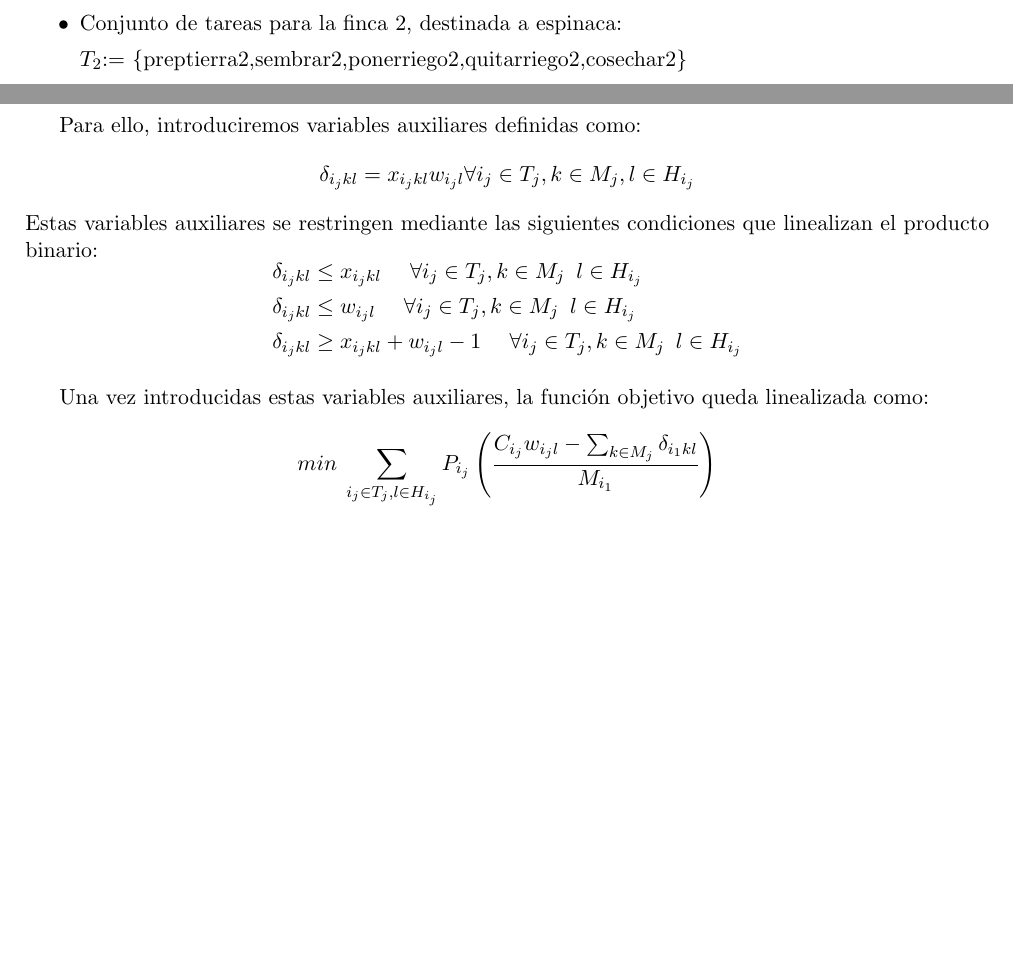
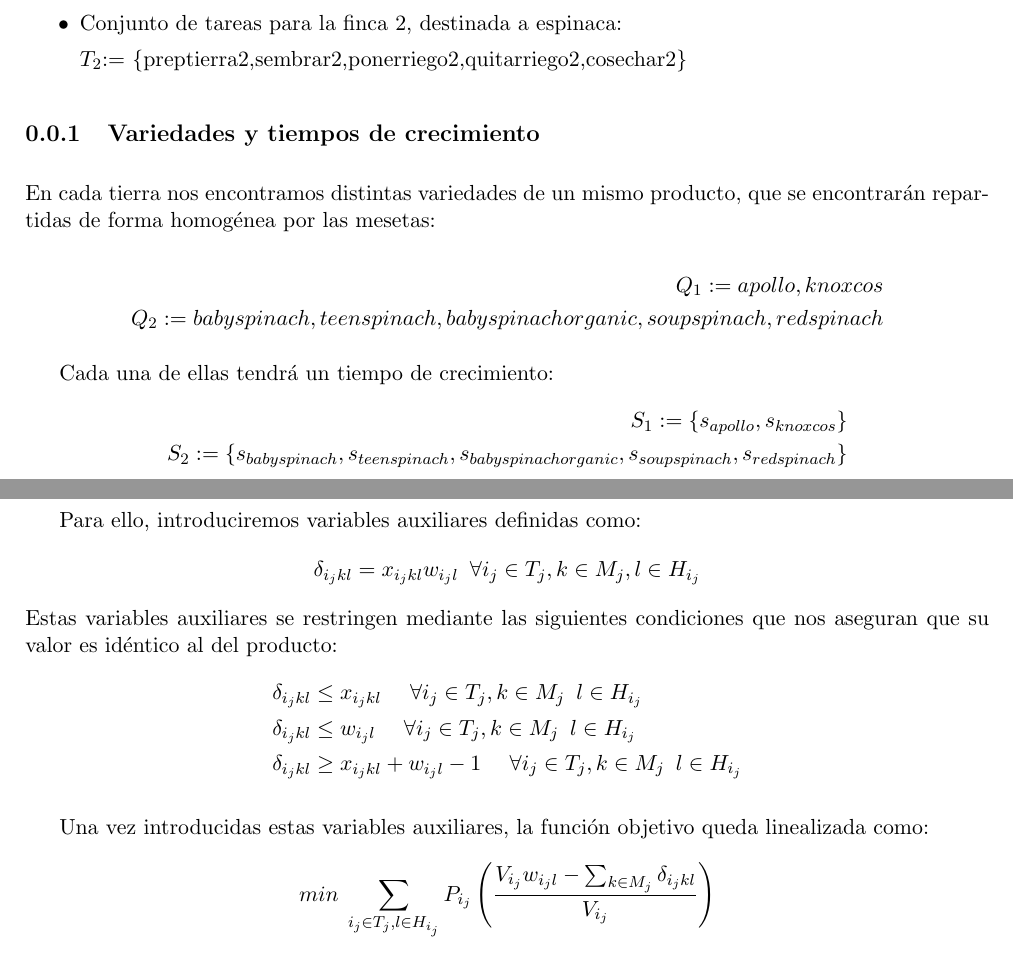
Before and after one commit to pmarin1909/lettuces-world, a LaTeX document (main.tex, which reads desarrollo.tex): two parts of pages 8 and 11 of 18, joined at a grey line, cut so that both start at the same text, the shorter picture padded with empty space. Compiled offline with pdfLaTeX.

Commit message:
Actualización lunes noche

```diff
--- a/desarrollo.tex
+++ b/desarrollo.tex
@@ -187,3 +187,17 @@ y por tanto, como se mencionaba anteriormente, con secuencias de tareas diferenc
     $T_2$:= \{preptierra2,sembrar2,ponerriego2,quitarriego2,cosechar2\}
 \end{itemize}
 
+\subsection{Variedades y tiempos de crecimiento}
+
+En cada tierra nos encontramos distintas variedades de un mismo producto, que se encontrarán repartidas de forma homogénea por las mesetas:
+
+\[\begin{aligned}
+        Q_1:={apollo, knoxcos}\\
+        Q_2:={babyspinach, teenspinach, babyspinachorganic, soupspinach, redspinach}
+    \end{aligned}\]
+
+Cada una de ellas tendrá un tiempo de crecimiento:
+\[\begin{aligned}
+        S_1:=\{s_{apollo},s_{knoxcos}\}\\
+        S_2:=\{s_{babyspinach}, s_{teenspinach}, s_{babyspinachorganic}, s_{soupspinach}, s_{redspinach}\}
+    \end{aligned}\]
@@ -302,9 +330,9 @@ Nuestro problema consiste en minimizar las horas muertas de los trabajadores. Y
 
     Para ello, introduciremos variables auxiliares definidas como:
     \[
-        \delta_{i_j k l}=x_{i_j k l}w_{i_j l} \forall i_j \in T_j, k \in M_j, l \in H_{i_j}
+        \delta_{i_j k l}=x_{i_j k l}w_{i_j l} \hspace{0.2cm} \forall i_j \in T_j, k \in M_j, l \in H_{i_j}
     \]
-    Estas variables auxiliares se restringen mediante las siguientes condiciones que linealizan el producto binario:
+    Estas variables auxiliares se restringen mediante las siguientes condiciones que nos aseguran que su valor es idéntico al del producto:
     \[\begin{aligned}
         \delta_{i_j k l} &\leq x_{i_j k l} \hspace{0.5cm} \forall i_j \in T_j, k \in M_j \hspace{0.2cm} l\in H_{i_j}\\
         \delta_{i_j k l} &\leq w_{i_j l} \hspace{0.5cm} \forall i_j \in T_j, k \in M_j \hspace{0.2cm} l\in H_{i_j}\\
@@ -313,7 +341,7 @@ Nuestro problema consiste en minimizar las horas muertas de los trabajadores. Y
 
     Una vez introducidas estas variables auxiliares, la función objetivo queda linealizada como:
 	\[
-        min\hspace{0.1cm} \sum_{i_j \in T_j, l\in H_{i_j}}P_{i_j}\left(\frac{C_{i_j}w_{i_j l}-\sum_{k\in M_j}\delta_{i_1 k l}}{M_{i_1}}\right)
+        min\hspace{0.1cm} \sum_{i_j \in T_j, l\in H_{i_j}}P_{i_j}\left(\frac{V_{i_j}w_{i_j l}-\sum_{k\in M_j}\delta_{i_j k l}}{V_{i_j}}\right)
     \]
 	Esta nueva formulación mantiene exactamente el mismo sentido original de minimización del tiempo improductivo,
     permitiendo al mismo tiempo aprovechar las ventajas de eficiencia computacional y robustez propias de la optimización lineal.
```
Also changed, not shown: desarrollo.tex (32 more changed lines), 7 other files.
